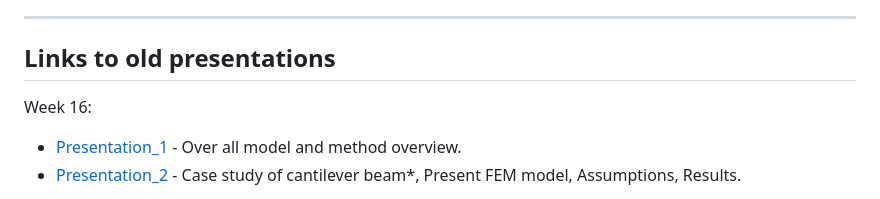
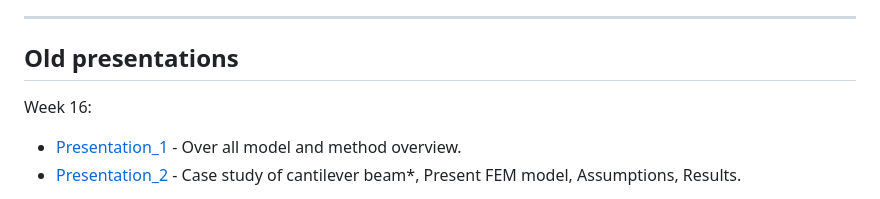
Before and after one commit to Thygeminator/research-notebook, a Markdown page: README.md, the part around the change. GitHub-like rendering.

```diff
--- a/README.md
+++ b/README.md
@@ -43,7 +43,7 @@ Note: The other parts of the presentation are for next meeting.
 - Bayesian Risk (BR)
 
 ---
-## Links to old presentations
+## Old presentations
 
 Week 16:
 
```
